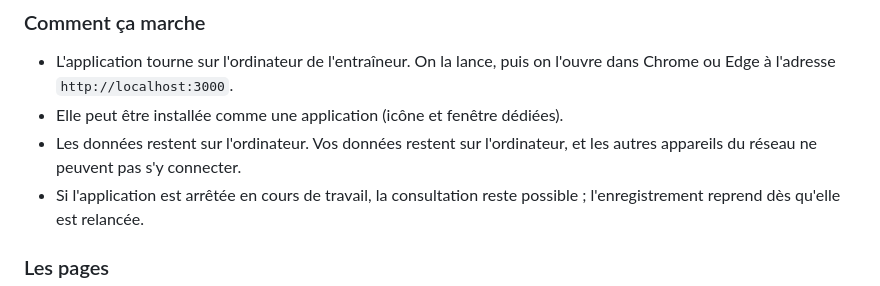
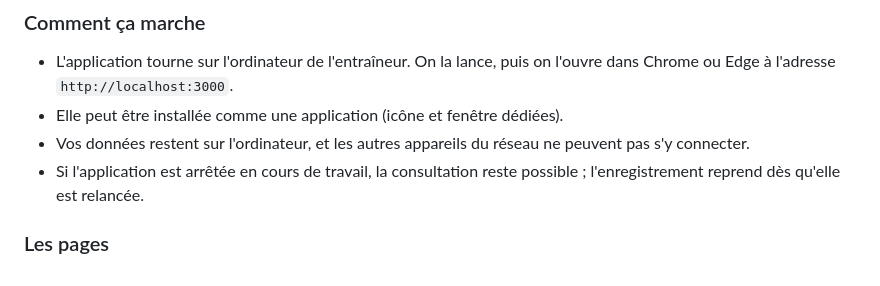
Before and after one commit to loiclegrand83/HandballEngine, a Markdown page: web-board/docs/README.md, the part around the change. Rendered like a GitHub page.

Commit message:
docs(readme): précise la confidentialité des données locales
Co-Authored-By: Claude Haiku 5.5 <noreply@anthropic.com>

```diff
--- a/web-board/docs/README.md
+++ b/web-board/docs/README.md
@@ -39,7 +39,7 @@ Pour l'entraîneur qui prépare ses séances sur un ordinateur, sans compte, san
 
 - L'application tourne sur l'ordinateur de l'entraîneur. On la lance, puis on l'ouvre dans Chrome ou Edge à l'adresse `http://localhost:3000`.
 - Elle peut être installée comme une application (icône et fenêtre dédiées).
-- Les données restent sur l'ordinateur. Vos données restent sur l'ordinateur, et les autres appareils du réseau ne peuvent pas s'y connecter.
+- Vos données restent sur l'ordinateur, et les autres appareils du réseau ne peuvent pas s'y connecter.
 - Si l'application est arrêtée en cours de travail, la consultation reste possible ; l'enregistrement reprend dès qu'elle est relancée.
 
 ### Les pages
```
